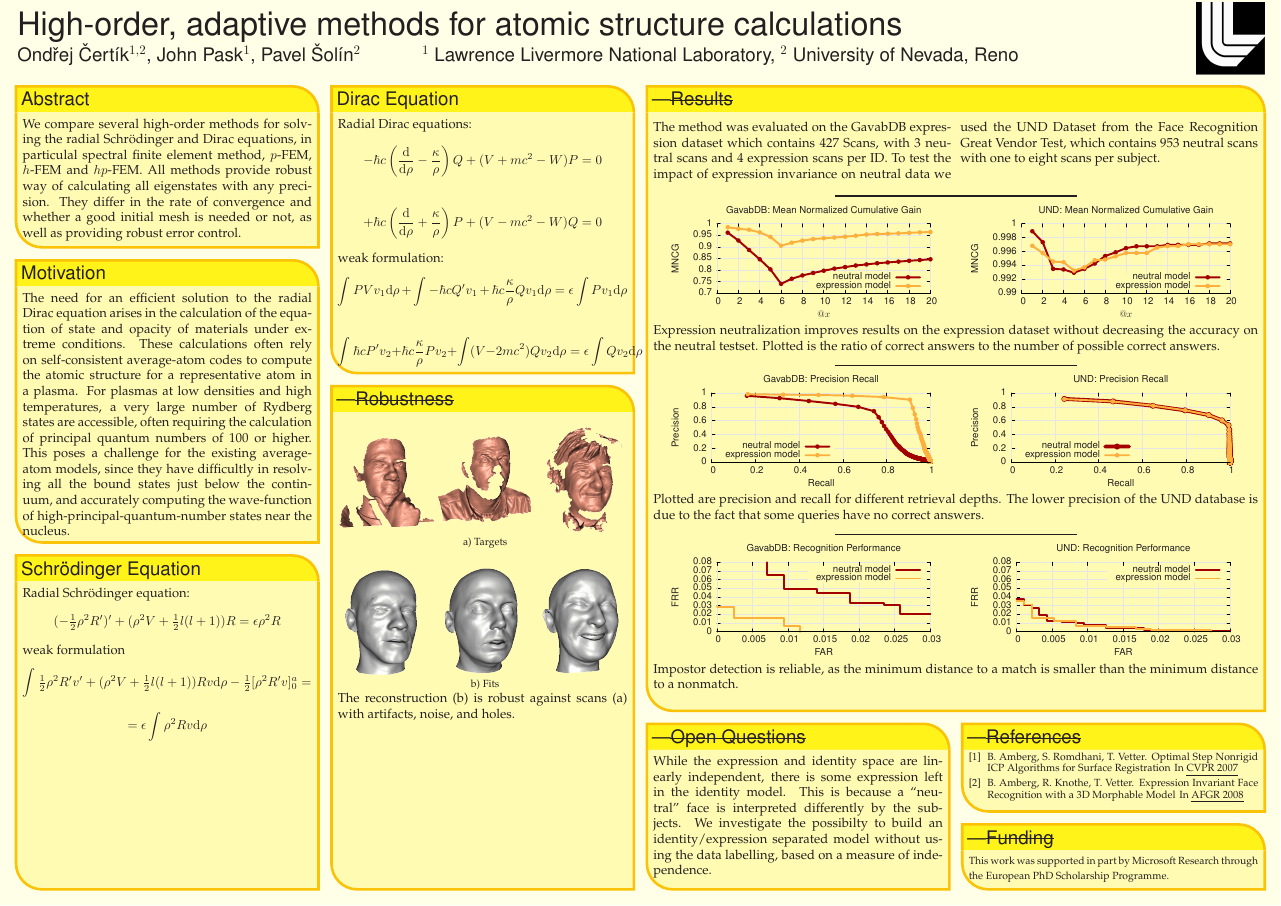
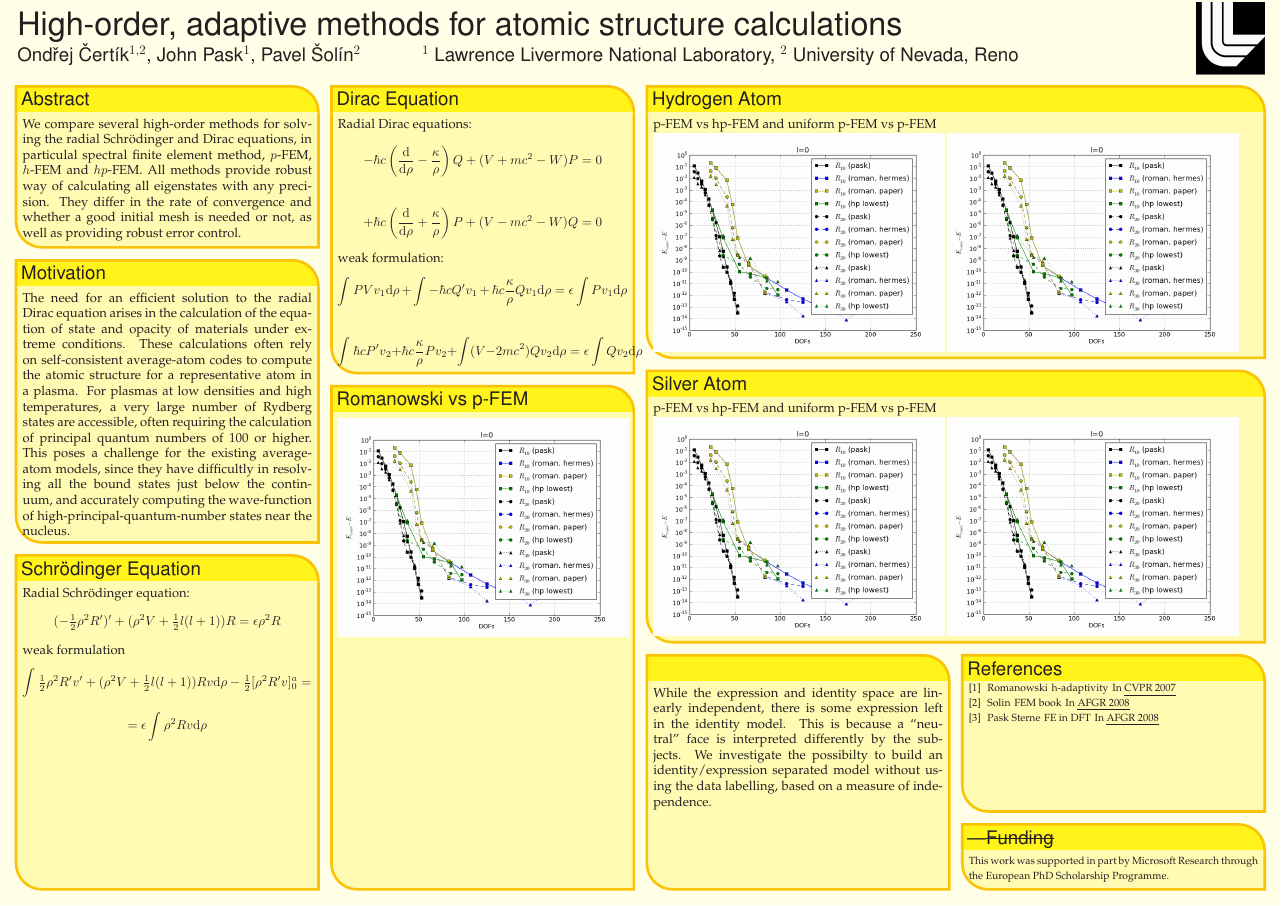
Before and after one commit to certik/cos-10-poster, a LaTeX poster (poster_landscape.tex): the whole page. Compiled offline with pdfLaTeX.

Commit message:
Add real graphs

```diff
--- a/poster_landscape.tex
+++ b/poster_landscape.tex
@@ -26,7 +26,7 @@
 
 \selectcolormodel{cmyk}
 
-\graphicspath{{template_images/}}
+\graphicspath{{template_images/}{images/}}
 
 %%%%%%%%%%%%%%%%%%%%%%%%%%%%%%%%%%%%%%%%%%%%%%%%%%%%%%%%%%%%%%%%%%%%%%%%%%%%%%%%
 %%%% Some math symbols used in the text
@@ -227,67 +227,26 @@ $$
 $$
   }
 %%%%%%%%%%%%%%%%%%%%%%%%%%%%%%%%%%%%%%%%%%%%%%%%%%%%%%%%%%%%%%%%%%%%%%%%%%%%%%
-  \headerbox{---\sout{Robustness}}{name=robustness,column=1,below=results neutralization,span=1,above=bottom}{
+\headerbox{Romanowski vs p-FEM}{name=robustness,column=1,below=results neutralization,span=1,above=bottom}{
 %%%%%%%%%%%%%%%%%%%%%%%%%%%%%%%%%%%%%%%%%%%%%%%%%%%%%%%%%%%%%%%%%%%%%%%%%%%%%%
-  \begin{tabular}{@{}c@{ }c@{ }c@{ }c@{}}
-    \includegraphics[height=0.42\linewidth]{56_4_tgt}&
-    \includegraphics[height=0.42\linewidth]{23_2_tgt}&
-    \includegraphics[height=0.42\linewidth]{5_6_tgt}\\[-0.8em]
-                       & \smaller a) Targets & \\[0.8em]
-    \includegraphics[height=0.42\linewidth]{56_4_expression}&
-    \includegraphics[height=0.42\linewidth]{23_2_expression}&
-    \includegraphics[height=0.42\linewidth]{5_6_expression}\\[-0.8em]
-                    & \smaller b) Fits &
-  \end{tabular}
-  The reconstruction (b) is robust against scans (a) with artifacts, noise, and
-  holes.
+    \includegraphics[height=0.25\textheight]{romanowski-vs-pfem}
   }
 %%%%%%%%%%%%%%%%%%%%%%%%%%%%%%%%%%%%%%%%%%%%%%%%%%%%%%%%%%%%%%%%%%%%%%%%%%%%%%
-  \headerbox{---\sout{Results}}{name=results,column=2,span=2,row=0}{
+  \headerbox{Hydrogen Atom}{name=hydrogen,column=2,span=2,row=0}{
 %%%%%%%%%%%%%%%%%%%%%%%%%%%%%%%%%%%%%%%%%%%%%%%%%%%%%%%%%%%%%%%%%%%%%%%%%%%%%%
-      \begin{multicols}{2}
-        The method was evaluated on the GavabDB expression dataset which
-        contains 427 Scans, with 3 neutral scans and 4 expression scans per ID.
-        To test the impact of expression invariance on neutral data we used the
-        UND Dataset from the Face Recognition Great Vendor Test, which contains
-        953 neutral scans with one to eight scans per subject.
-      \end{multicols}\vspace{-1em}
-      \mbox{\hspace{0.3\linewidth}\rule{0.4\linewidth}{1pt}\hspace{0.3\linewidth}}\\
-      \begin{tabular}{cc}
-        \hspace{0.5em}\scalebox{0.74}{\input{shrec_MNCG}} &
-        \hspace{0.5em}\scalebox{0.74}{\input{und_MNCG}}
-      \end{tabular}\\
-%      \begin{multicols}{2}
-        {Expression neutralization improves results on the expression dataset
-        without decreasing the accuracy on the neutral testset. Plotted is the
-        ratio of correct answers to  the number of possible correct answers.
-        %Note the different scales for the two graphs.
-        %Our approach has a high accuracy on the neutral (UND) dataset.
-        }
-%      \end{multicols}\vspace{-1em}
-      \\\mbox{\hspace{0.3\linewidth}\rule{0.4\linewidth}{1pt}\hspace{0.3\linewidth}}\\
-      \begin{tabular}{cc}
-        \hspace{0.5em}\scalebox{0.74}{\input{shrec_PR}} &
-        \hspace{0.5em}\scalebox{0.74}{\input{und_PR}}
-      \end{tabular}\\
-%      \begin{multicols}{2}
-        {Plotted are precision and recall for different retrieval depths. The lower
-        precision of the UND database is due to the fact that some queries have no
-        correct answers.}
-%      \end{multicols}\vspace{-1em}
-      \\\mbox{\hspace{0.3\linewidth}\rule{0.4\linewidth}{1pt}\hspace{0.3\linewidth}}\\
-      \begin{tabular}{cc}
-        \hspace{0.5em}\scalebox{0.74}{\input{shrec_FARFRR}} &
-        \hspace{0.5em}\scalebox{0.74}{\input{und_FARFRR}}
-      \end{tabular}\\
-%      \begin{multicols}{2}
-        {Impostor detection is reliable, as the minimum distance to a match
-        is smaller than the minimum distance to a nonmatch. }
-%      \end{multicols}
-\\
+p-FEM vs hp-FEM and uniform p-FEM vs p-FEM\\
+    \includegraphics[height=0.25\textheight]{romanowski-vs-pfem}
+    \includegraphics[height=0.25\textheight]{romanowski-vs-pfem}
   }%
 %%%%%%%%%%%%%%%%%%%%%%%%%%%%%%%%%%%%%%%%%%%%%%%%%%%%%%%%%%%%%%%%%%%%%%%%%%%%%%
-  \headerbox{---\sout{Open Questions}}{name=questions,column=2,span=1,above=bottom,below=results}{
+  \headerbox{Silver Atom}{name=silver,column=2,span=2,below=hydrogen}{
+%%%%%%%%%%%%%%%%%%%%%%%%%%%%%%%%%%%%%%%%%%%%%%%%%%%%%%%%%%%%%%%%%%%%%%%%%%%%%%
+p-FEM vs hp-FEM and uniform p-FEM vs p-FEM\\
+    \includegraphics[height=0.25\textheight]{romanowski-vs-pfem}
+    \includegraphics[height=0.25\textheight]{romanowski-vs-pfem}
+  }%
+%%%%%%%%%%%%%%%%%%%%%%%%%%%%%%%%%%%%%%%%%%%%%%%%%%%%%%%%%%%%%%%%%%%%%%%%%%%%%%
+  \headerbox{}{name=questions,column=2,span=1,above=bottom,below=silver}{
 %%%%%%%%%%%%%%%%%%%%%%%%%%%%%%%%%%%%%%%%%%%%%%%%%%%%%%%%%%%%%%%%%%%%%%%%%%%%%%
     While the expression and identity space are linearly independent, there is
     some expression left in the identity model. This is because a ``neutral''
@@ -302,7 +261,7 @@ $$
   This work was supported in part by Microsoft Research through the European PhD Scholarship Programme.
   }%
 %%%%%%%%%%%%%%%%%%%%%%%%%%%%%%%%%%%%%%%%%%%%%%%%%%%%%%%%%%%%%%%%%%%%%%%%%%%%%%
-  \headerbox{---\sout{References}}{name=references,column=3,above=funding,below=results}{
+  \headerbox{References}{name=references,column=3,above=funding,below=silver}{
 %%%%%%%%%%%%%%%%%%%%%%%%%%%%%%%%%%%%%%%%%%%%%%%%%%%%%%%%%%%%%%%%%%%%%%%%%%%%%%
     \smaller
     \vspace{-0.4em}
@@ -311,12 +270,16 @@ $$
       \begin{thebibliography}{1}\itemsep=-0.01em
       \setlength{\baselineskip}{0.4em}
       \bibitem{amberg07:nonrigid}
-        B.~Amberg, S.~Romdhani, T. Vetter.
-        \newblock {O}ptimal {S}tep {N}onrigid {ICP} {A}lgorithms for {S}urface {R}egistration
+        Romanowski
+        \newblock h-adaptivity
         \newblock In {\em CVPR 2007}
       \bibitem{amberg08:recognition}
-        B.~Amberg, R.~Knothe, T. Vetter.
-        \newblock Expression Invariant Face Recognition with a 3D Morphable Model
+        Solin
+        \newblock FEM book
+        \newblock In {\em AFGR 2008}
+      \bibitem{amberg08:recognition2}
+        Pask Sterne
+        \newblock FE in DFT
         \newblock In {\em AFGR 2008}
       \end{thebibliography}
   }%
```
Also changed, not shown: images/romanowski-vs-pfem.png (added).
